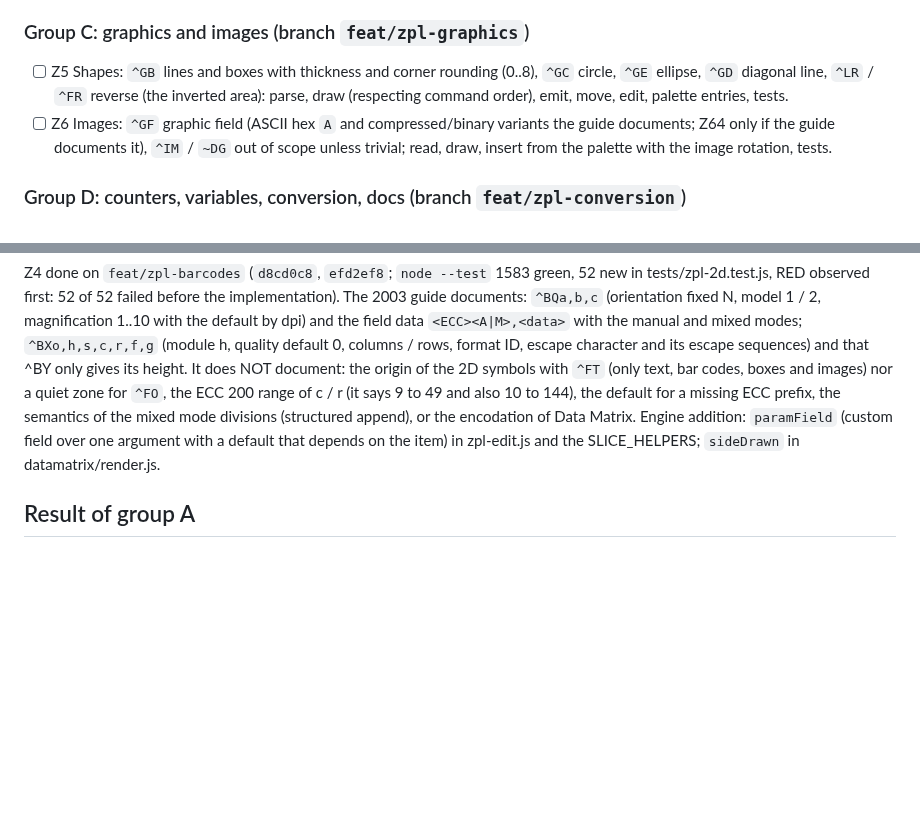
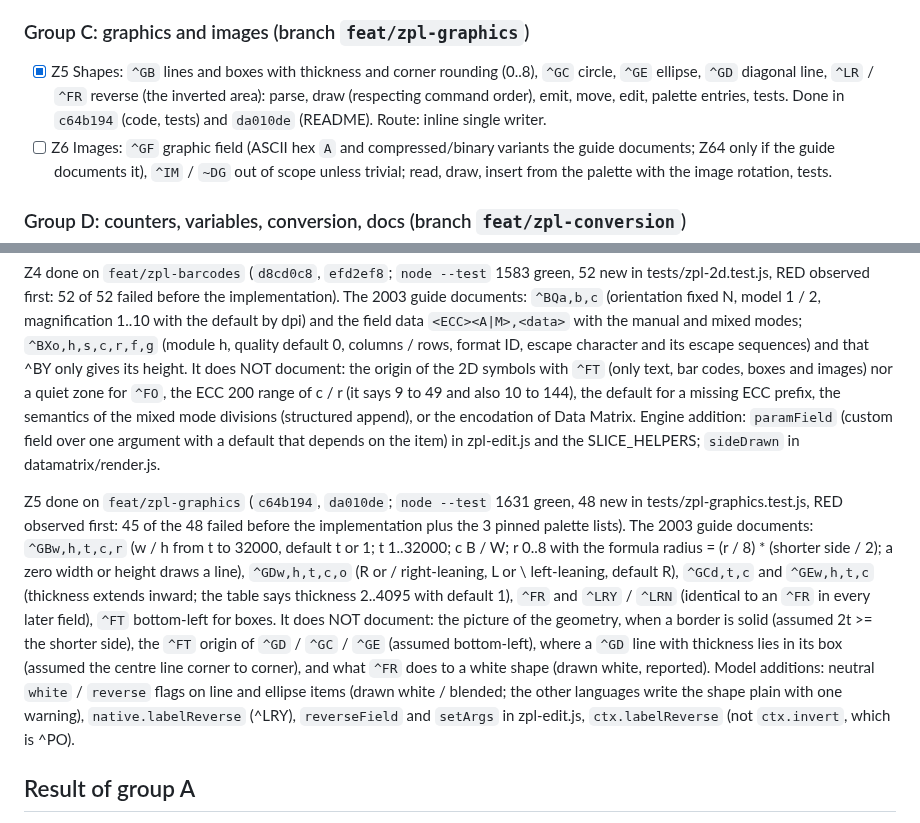
Before and after one commit to danielvl1982/PrintBridge, a Markdown page: odd/tasks/zpl-support.md, 2 parts joined by grey strips. GitHub-like rendering; blank space fills up the shorter version.

Commit message:
docs: record the ZPL shapes commits (Z5)

```diff
--- a/odd/tasks/zpl-support.md
+++ b/odd/tasks/zpl-support.md
@@ -35,8 +35,9 @@ and conversion to and from TPCL and TSPL ("Convertir a…"). Reference: `docs/zp
       Done in `d8cd0c8` (code, tests) and `efd2ef8` (README). Route: inline single writer.
 
 ### Group C: graphics and images (branch `feat/zpl-graphics`)
-- [ ] Z5 Shapes: `^GB` lines and boxes with thickness and corner rounding (0..8), `^GC` circle, `^GE` ellipse, `^GD` diagonal line, `^LR` / `^FR` reverse (the inverted area): parse,
+- [x] Z5 Shapes: `^GB` lines and boxes with thickness and corner rounding (0..8), `^GC` circle, `^GE` ellipse, `^GD` diagonal line, `^LR` / `^FR` reverse (the inverted area): parse,
       draw (respecting command order), emit, move, edit, palette entries, tests.
+      Done in `c64b194` (code, tests) and `da010de` (README). Route: inline single writer.
 - [ ] Z6 Images: `^GF` graphic field (ASCII hex `A` and compressed/binary variants the guide documents; Z64 only if the guide documents it), `^IM` / `~DG` out of scope unless trivial;
       read, draw, insert from the palette with the image rotation, tests.
 
@@ -62,6 +63,8 @@ Z3 done on `feat/zpl-barcodes` (`bed1c4c`; `node --test` 1531 green, 142 new in
 
 Z4 done on `feat/zpl-barcodes` (`d8cd0c8`, `efd2ef8`; `node --test` 1583 green, 52 new in tests/zpl-2d.test.js, RED observed first: 52 of 52 failed before the implementation). The 2003 guide documents: `^BQa,b,c` (orientation fixed N, model 1 / 2, magnification 1..10 with the default by dpi) and the field data `<ECC><A|M>,<data>` with the manual and mixed modes; `^BXo,h,s,c,r,f,g` (module h, quality default 0, columns / rows, format ID, escape character and its escape sequences) and that ^BY only gives its height. It does NOT document: the origin of the 2D symbols with `^FT` (only text, bar codes, boxes and images) nor a quiet zone for `^FO`, the ECC 200 range of c / r (it says 9 to 49 and also 10 to 144), the default for a missing ECC prefix, the semantics of the mixed mode divisions (structured append), or the encodation of Data Matrix. Engine addition: `paramField` (custom field over one argument with a default that depends on the item) in zpl-edit.js and the SLICE_HELPERS; `sideDrawn` in datamatrix/render.js.
 
+Z5 done on `feat/zpl-graphics` (`c64b194`, `da010de`; `node --test` 1631 green, 48 new in tests/zpl-graphics.test.js, RED observed first: 45 of the 48 failed before the implementation plus the 3 pinned palette lists). The 2003 guide documents: `^GBw,h,t,c,r` (w / h from t to 32000, default t or 1; t 1..32000; c B / W; r 0..8 with the formula radius = (r / 8) * (shorter side / 2); a zero width or height draws a line), `^GDw,h,t,c,o` (R or / right-leaning, L or \ left-leaning, default R), `^GCd,t,c` and `^GEw,h,t,c` (thickness extends inward; the table says thickness 2..4095 with default 1), `^FR` and `^LRY` / `^LRN` (identical to an `^FR` in every later field), `^FT` bottom-left for boxes. It does NOT document: the picture of the geometry, when a border is solid (assumed 2t >= the shorter side), the `^FT` origin of `^GD` / `^GC` / `^GE` (assumed bottom-left), where a `^GD` line with thickness lies in its box (assumed the centre line corner to corner), and what `^FR` does to a white shape (drawn white, reported). Model additions: neutral `white` / `reverse` flags on line and ellipse items (drawn white / blended; the other languages write the shape plain with one warning), `native.labelReverse` (^LRY), `reverseField` and `setArgs` in zpl-edit.js, `ctx.labelReverse` (not `ctx.invert`, which is ^PO).
+
 ## Result of group A
 ZPL reads, draws, emits, edits and conversions of text work: `^FO` / `^FT` origins, `^A` fonts (bitmapped A..H as multiples of the matrix, scalable `0`), `^CF` / `^FW` defaults, `^FH` escapes, `^FR` reverse (white text blended with difference), Propiedades fields (font, height, width, rotation, content, reverse), the Texto palette entry and one ZPL example. Not in the 2003 Volume One (so unverified, marked in code and README): the font matrices (Volume Two), the baseline of `^FO` and the length of rotated `^FO` text. Engine additions: `flag` fields (presence of `^FR`) and fields sharing one argument. Pending: browser check of the reverse blend and the example.
 
```
